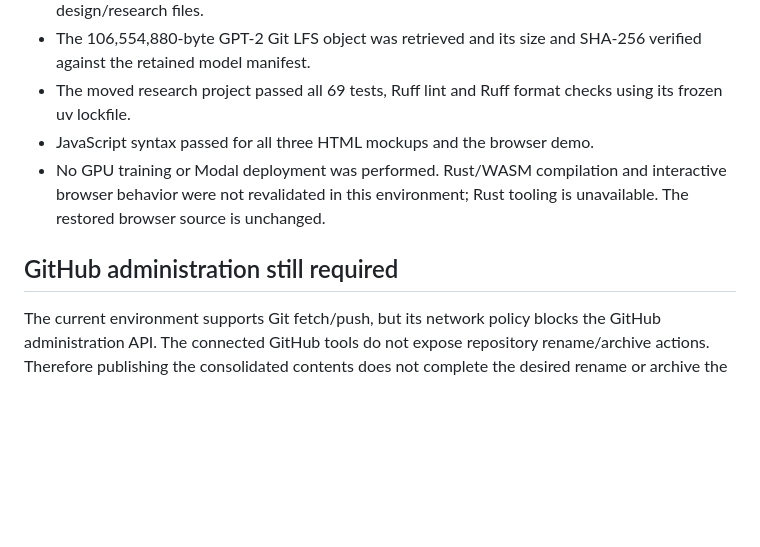
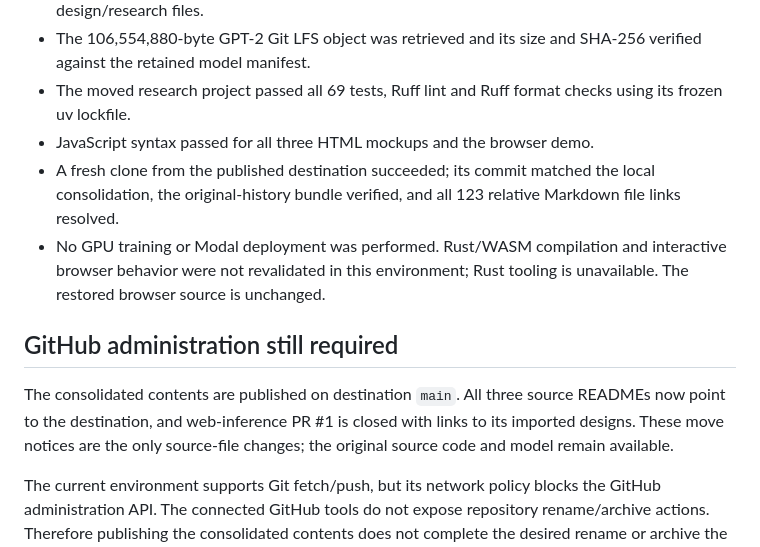
Before and after one commit to koogle/lm-exploration, a Markdown page: docs/consolidation.md, the part around the change. GitHub-like rendering; blank space fills up the shorter version.

Commit message:
Record published consolidation and remaining administration steps

```diff
--- a/docs/consolidation.md
+++ b/docs/consolidation.md
@@ -61,11 +61,19 @@ consolidation of the four recent repositories.
 - The moved research project passed all 69 tests, Ruff lint and Ruff format checks
   using its frozen uv lockfile.
 - JavaScript syntax passed for all three HTML mockups and the browser demo.
+- A fresh clone from the published destination succeeded; its commit matched the
+  local consolidation, the original-history bundle verified, and all 123 relative
+  Markdown file links resolved.
 - No GPU training or Modal deployment was performed. Rust/WASM compilation and
   interactive browser behavior were not revalidated in this environment; Rust
   tooling is unavailable. The restored browser source is unchanged.
 
 ## GitHub administration still required
+
+The consolidated contents are published on destination `main`. All three source
+READMEs now point to the destination, and web-inference PR #1 is closed with links
+to its imported designs. These move notices are the only source-file changes;
+the original source code and model remain available.
 
 The current environment supports Git fetch/push, but its network policy blocks
 the GitHub administration API. The connected GitHub tools do not expose repository
```
